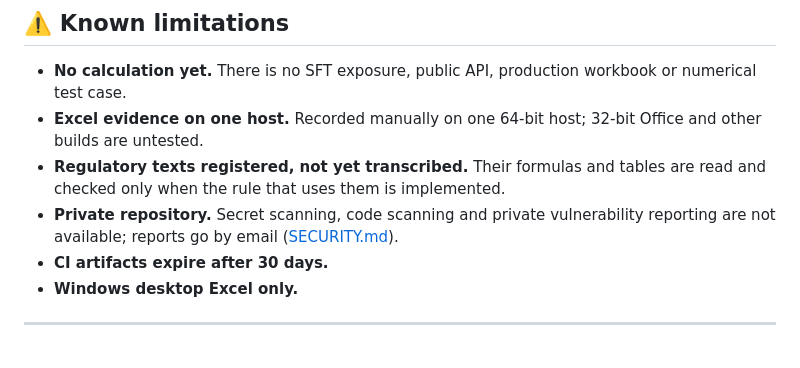
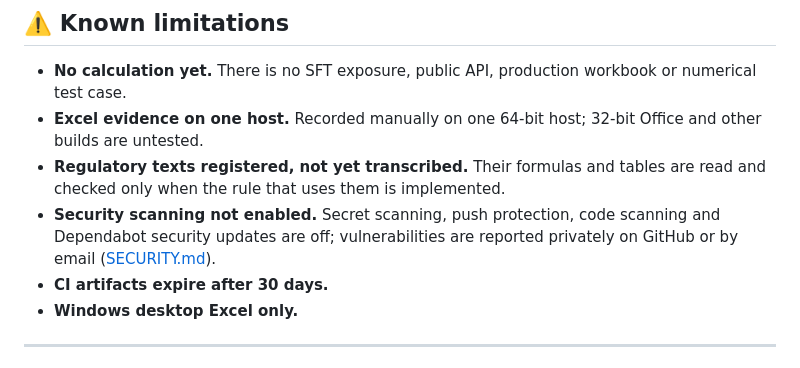
Before and after one commit to danielep71/K-SFTs, a Markdown page: README.md, the part around the change. GitHub-like rendering.

```diff
--- a/README.md
+++ b/README.md
@@ -235,9 +235,9 @@ The full layout, the dependency direction and the public API boundary are in
 - **Regulatory texts registered, not yet transcribed.** Their formulas and
   tables are read and checked only when the rule that uses them is
   implemented.
-- **Private repository.** Secret scanning, code scanning and private
-  vulnerability reporting are not available; reports go by email
-  ([SECURITY.md](SECURITY.md)).
+- **Security scanning not enabled.** Secret scanning, push protection,
+  code scanning and Dependabot security updates are off; vulnerabilities
+  are reported privately on GitHub or by email ([SECURITY.md](SECURITY.md)).
 - **CI artifacts expire after 30 days.**
 - **Windows desktop Excel only.**
 
```
Also changed, not shown: SECURITY.md (+14 -8 lines), docs/GOVERNANCE.md (+1 -1 lines).
